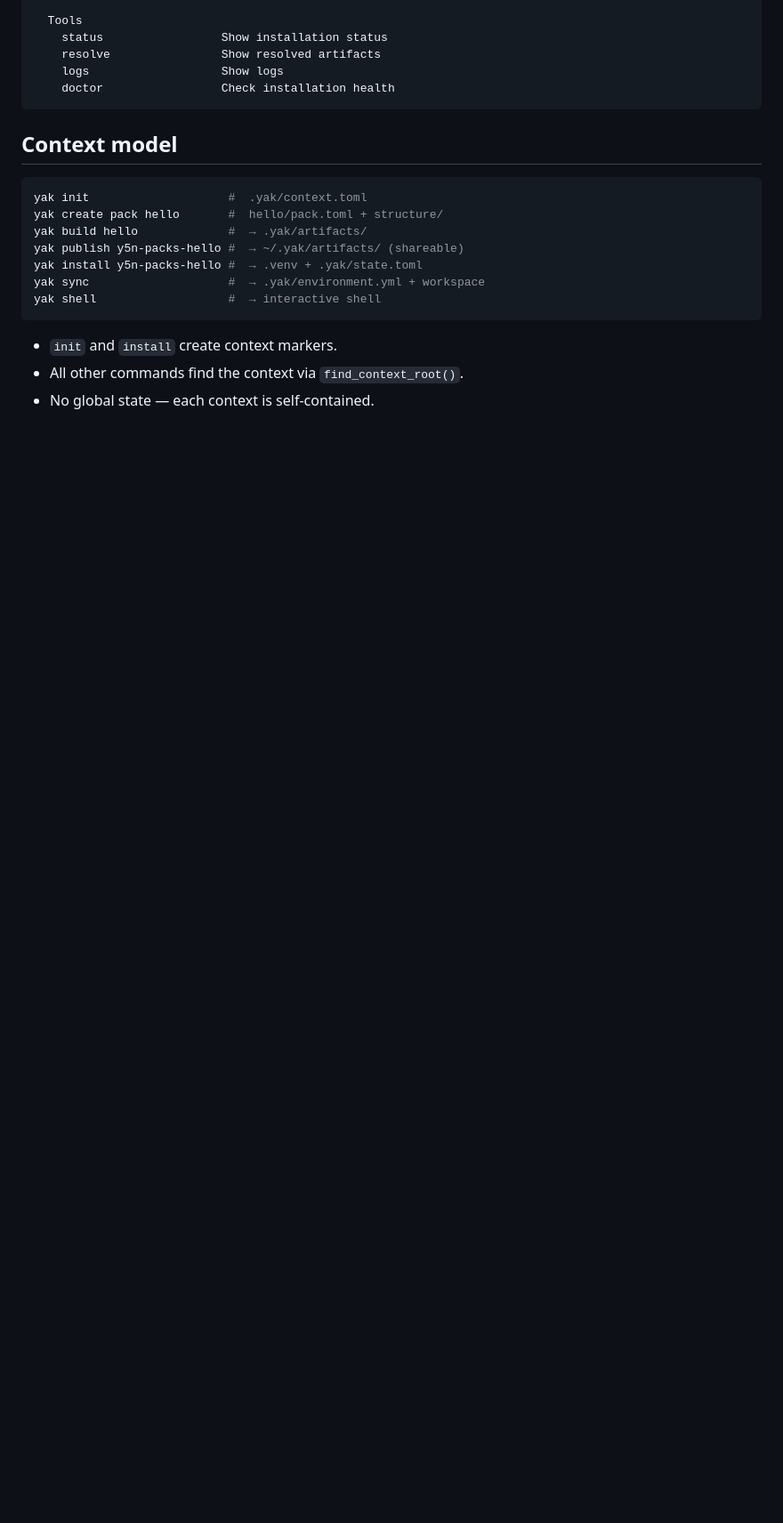
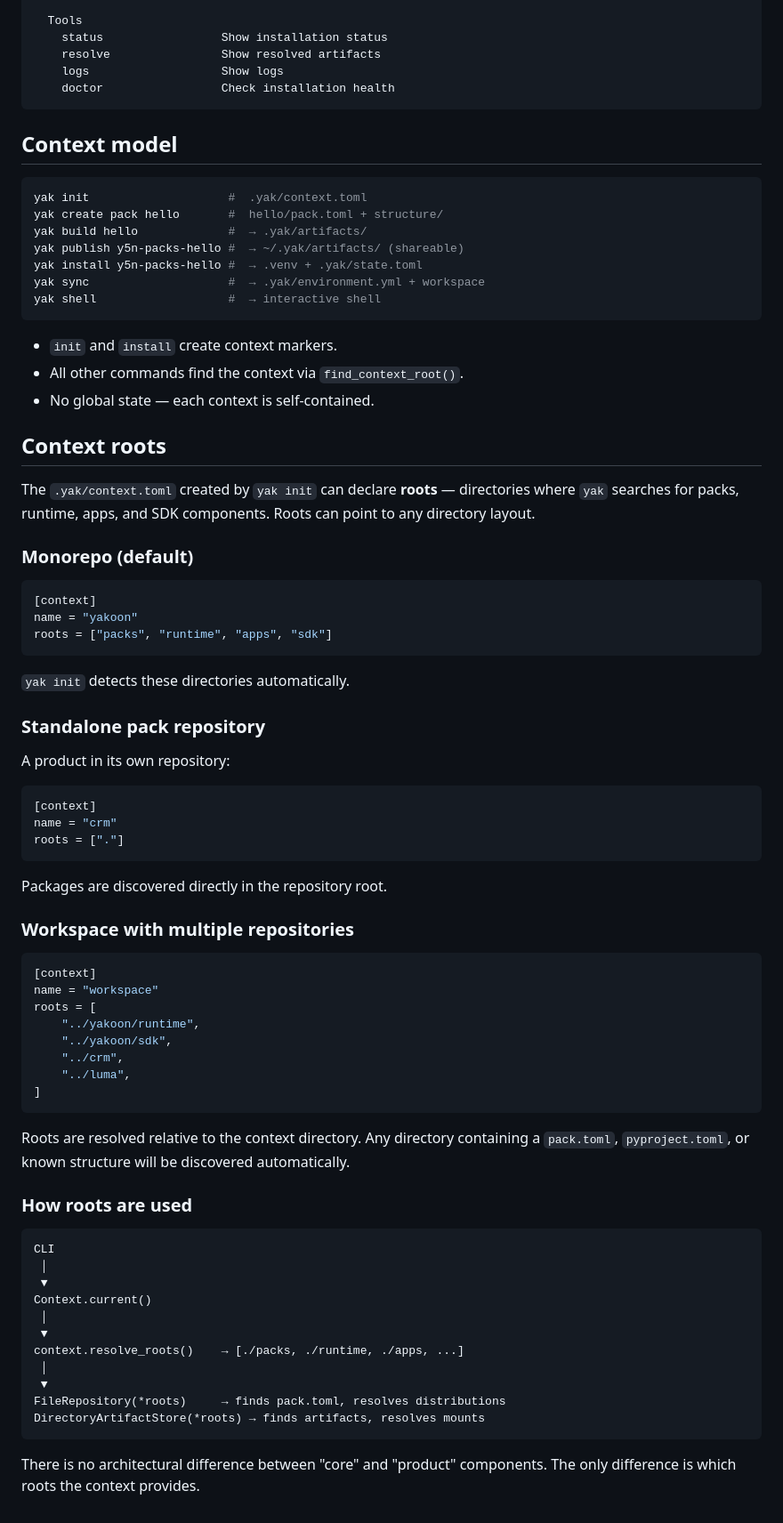
Before and after one commit to yakoon-runtime/apps, a Markdown page: y5n-apps-yak/README.md, the part around the change. Shown at 89% size. Drawn GitHub-style; blank space fills up the shorter version.

Commit message:
docs: Context roots — monorepo, standalone, and multi-repo workspaces

````diff
--- a/y5n-apps-yak/README.md
+++ b/y5n-apps-yak/README.md
@@ -178,3 +178,67 @@ yak shell                   #  → interactive shell
 - `init` and `install` create context markers.
 - All other commands find the context via `find_context_root()`.
 - No global state — each context is self‑contained.
+
+## Context roots
+
+The `.yak/context.toml` created by `yak init` can declare **roots** —
+directories where `yak` searches for packs, runtime, apps, and SDK
+components. Roots can point to any directory layout.
+
+### Monorepo (default)
+
+```toml
+[context]
+name = "yakoon"
+roots = ["packs", "runtime", "apps", "sdk"]
+```
+
+`yak init` detects these directories automatically.
+
+### Standalone pack repository
+
+A product in its own repository:
+
+```toml
+[context]
+name = "crm"
+roots = ["."]
+```
+
+Packages are discovered directly in the repository root.
+
+### Workspace with multiple repositories
+
+```toml
+[context]
+name = "workspace"
+roots = [
+    "../yakoon/runtime",
+    "../yakoon/sdk",
+    "../crm",
+    "../luma",
+]
+```
+
+Roots are resolved relative to the context directory. Any directory
+containing a `pack.toml`, `pyproject.toml`, or known structure will
+be discovered automatically.
+
+### How roots are used
+
+```
+CLI
+ │
+ ▼
+Context.current()
+ │
+ ▼
+context.resolve_roots()    → [./packs, ./runtime, ./apps, ...]
+ │
+ ▼
+FileRepository(*roots)     → finds pack.toml, resolves distributions
+DirectoryArtifactStore(*roots) → finds artifacts, resolves mounts
+```
+
+There is no architectural difference between "core" and "product"
+components. The only difference is which roots the context provides.
````
